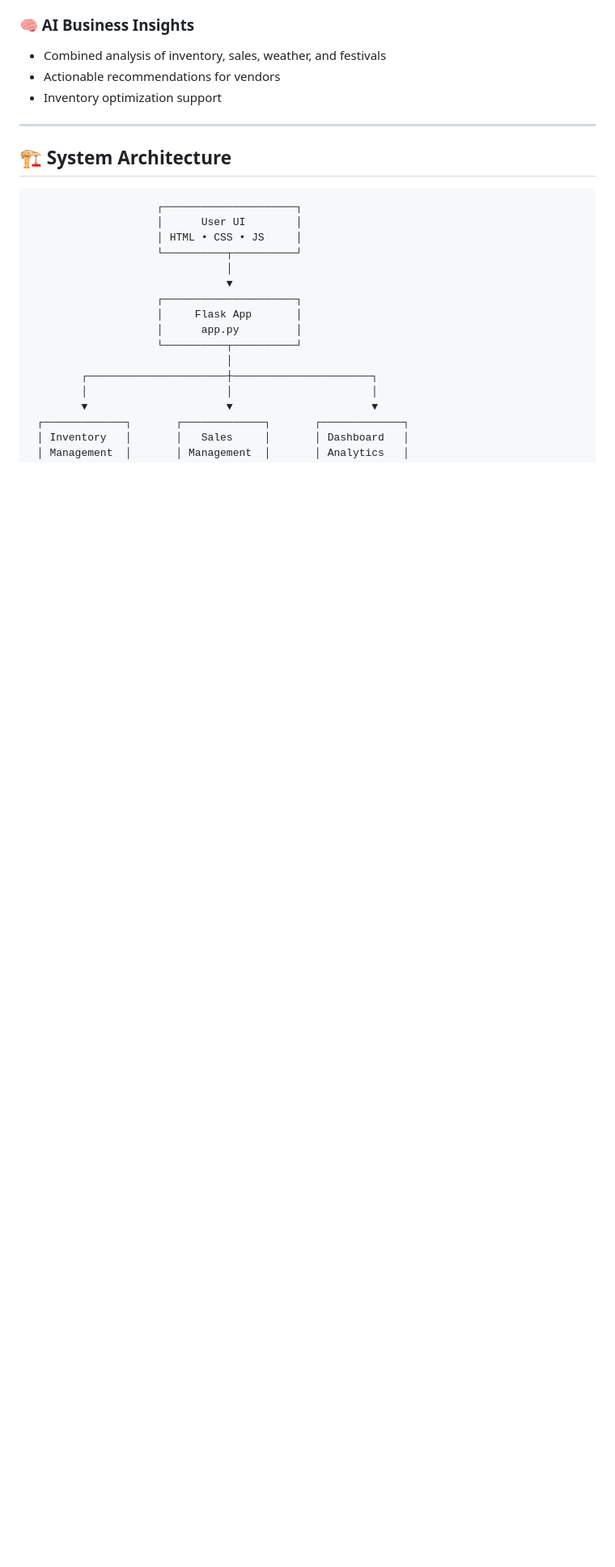
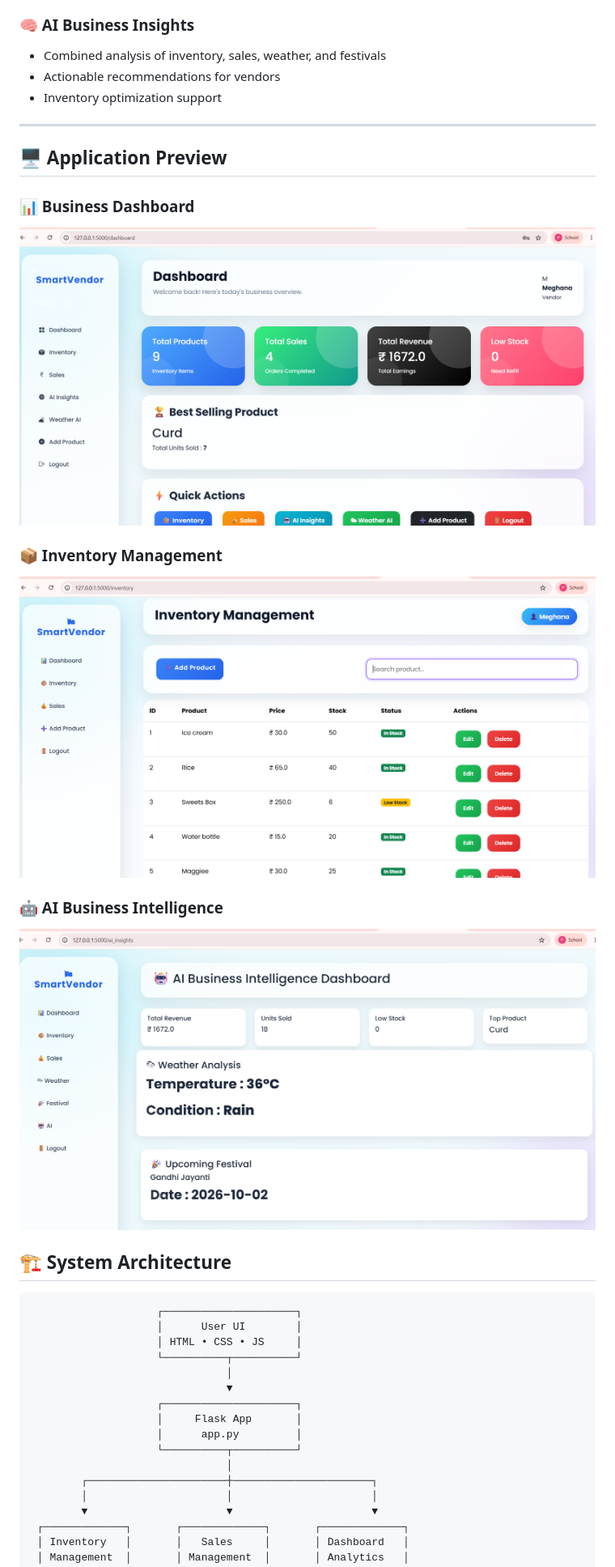
Before and after one commit to pateelmeghana3/SmartVendorAssistant, a Markdown page: README.md, the part around the change. Shown: that part at 81% size. Rendered like a GitHub page; pictures changed too: Screenshots/ai_intelligence.png (added), Screenshots/dashboard.png (added), Screenshots/inventory_management.png (added); blank space fills up the shorter version.

Commit message:
Add application preview screenshots

````diff
--- a/README.md
+++ b/README.md
@@ -44,6 +44,19 @@ A full-stack Flask application that helps local vendors manage inventory, track
 - Inventory optimization support
 
 ---
+## 🖥️ Application Preview
+
+### 📊 Business Dashboard
+
+![Business Dashboard](Screenshots/dashboard.png)
+
+### 📦 Inventory Management
+
+![Inventory Management](Screenshots/inventory_management.png)
+
+### 🤖 AI Business Intelligence
+
+![AI Business Intelligence](Screenshots/ai_intelligence.png)
 ## 🏗️ System Architecture
 
 ```text
````
